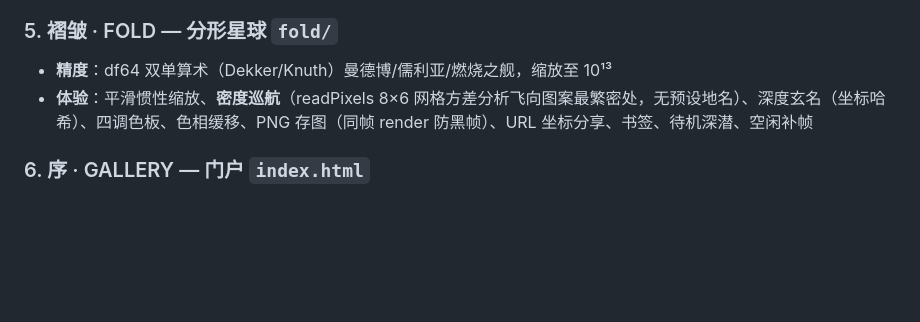
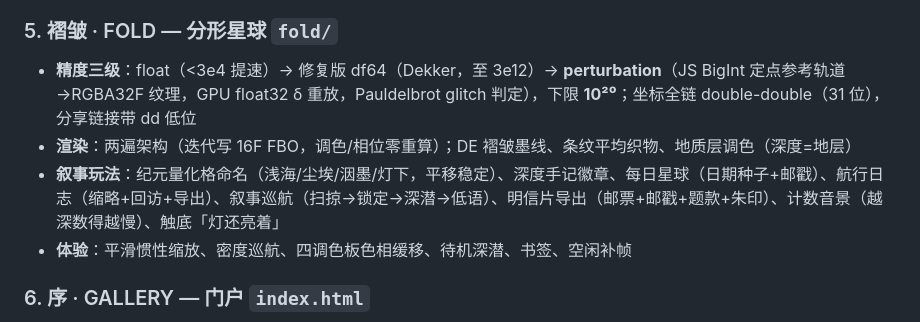
Before and after one commit to jfg-jfg/collected-wonders, a Markdown page: docs/DESIGN.md, the part around the change. Rendered like a GitHub page; blank space fills up the shorter version.

Commit message:
docs: DESIGN 褶皱节同步至 perturbation 架构
Co-Authored-By: Claude Fable 5 <noreply@anthropic.com>

```diff
--- a/docs/DESIGN.md
+++ b/docs/DESIGN.md
@@ -41,8 +41,10 @@
 - **进度**：信堆重读（reread 冻结回信）、结局图鉴点（悬停显名）、跨站统计
 
 ### 5. 褶皱 · FOLD — 分形星球 `fold/`
-- **精度**：df64 双单算术（Dekker/Knuth）曼德博/儒利亚/燃烧之舰，缩放至 10¹³
-- **体验**：平滑惯性缩放、**密度巡航**（readPixels 8×6 网格方差分析飞向图案最繁密处，无预设地名）、深度玄名（坐标哈希）、四调色板、色相缓移、PNG 存图（同帧 render 防黑帧）、URL 坐标分享、书签、待机深潜、空闲补帧
+- **精度三级**：float（<3e4 提速）→ 修复版 df64（Dekker，至 3e12）→ **perturbation**（JS BigInt 定点参考轨道→RGBA32F 纹理，GPU float32 δ 重放，Pauldelbrot glitch 判定），下限 **10²⁰**；坐标全链 double-double（31 位），分享链接带 dd 低位
+- **渲染**：两遍架构（迭代写 16F FBO，调色/相位零重算）；DE 褶皱墨线、条纹平均织物、地质层调色（深度=地层）
+- **叙事玩法**：纪元量化格命名（浅海/尘埃/洇墨/灯下，平移稳定）、深度手记徽章、每日星球（日期种子+邮戳）、航行日志（缩略+回访+导出）、叙事巡航（扫掠→锁定→深潜→低语）、明信片导出（邮票+邮戳+题款+朱印）、计数音景（越深数得越慢）、触底「灯还亮着」
+- **体验**：平滑惯性缩放、密度巡航、四调色板色相缓移、待机深潜、书签、空闲补帧
 
 ### 6. 序 · GALLERY — 门户 `index.html`
 - 流场粒子生成背景 + 五卡阶梯入场 + 各卡主题色徽记动画 + 跨站统计行（信箱统计按 letters-save-* 聚合）+ 键盘导航（←→ Enter）+ 在线/源码链接
```
